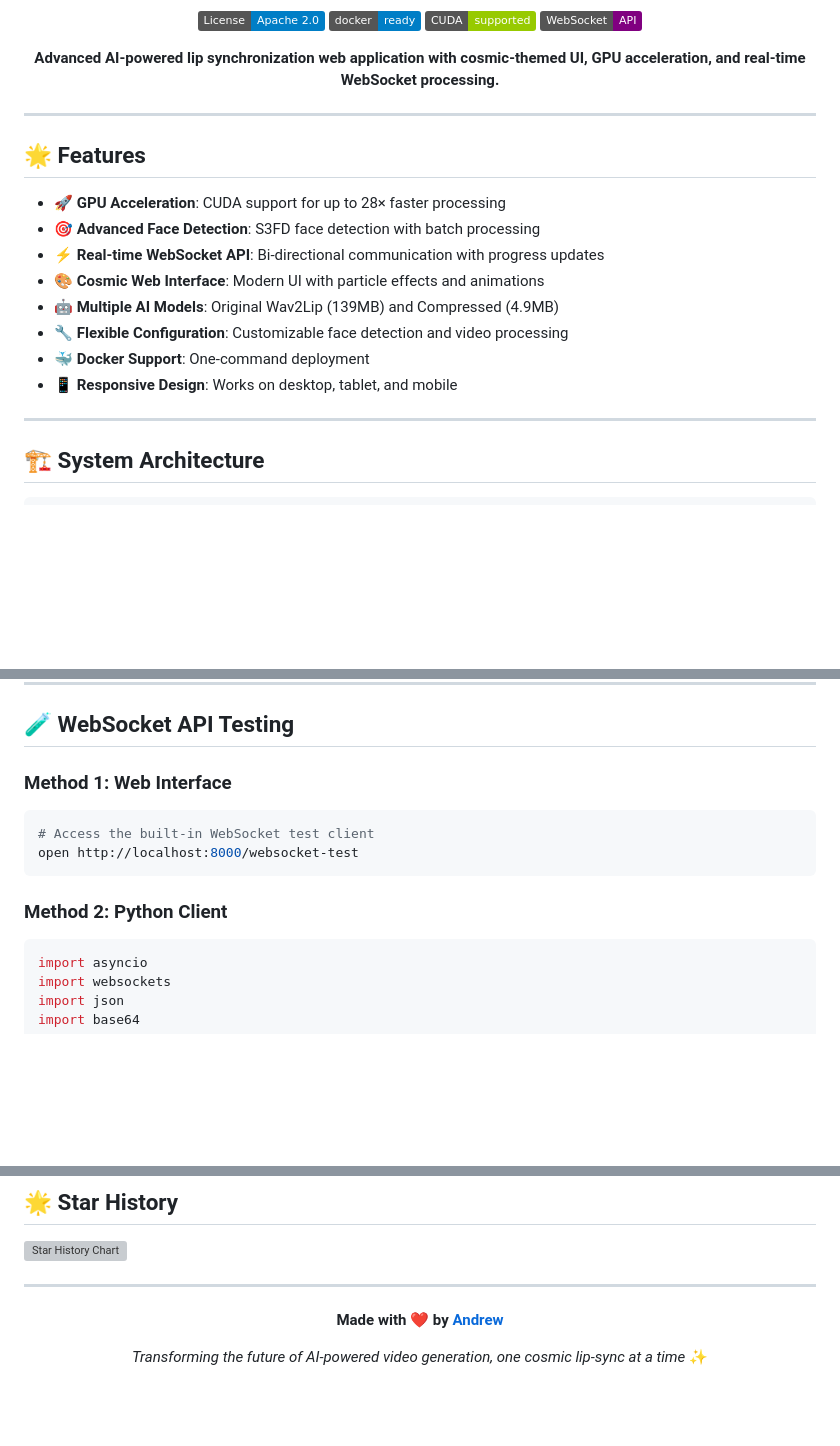
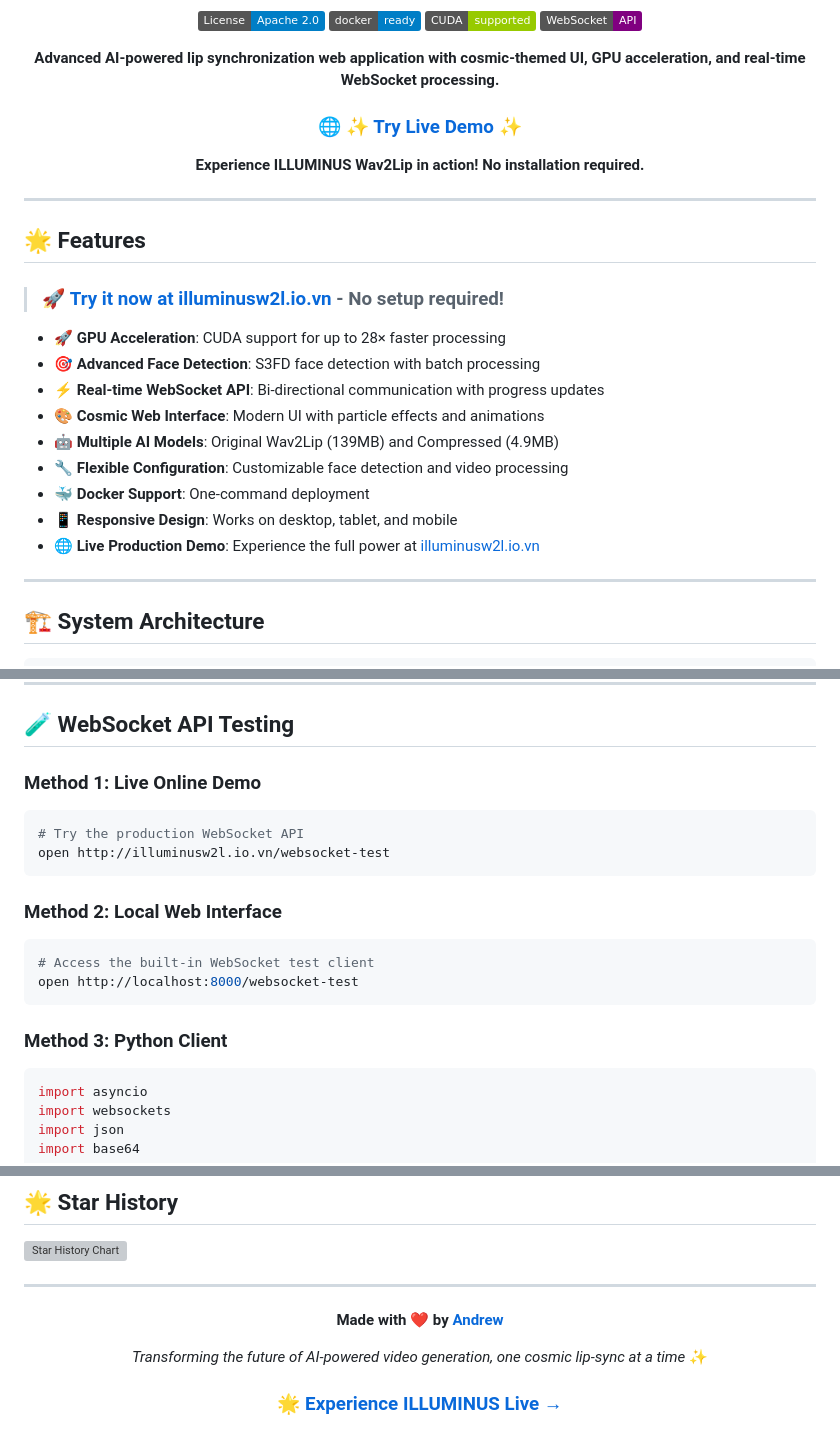
Before and after one commit to Zeres-Engel/ILLUMINUS, a Markdown page: README.md, 3 parts joined by grey strips. Drawn GitHub-style; badges without logos; blank space fills up the shorter version; grey boxes are pictures that could not be loaded.

````diff
--- a/README.md
+++ b/README.md
@@ -11,11 +11,16 @@
   [![WebSocket](https://img.shields.io/badge/WebSocket-API-purple.svg)](https://github.com/Zeres-Engel/ILLUMINUS)
 
   **Advanced AI-powered lip synchronization web application with cosmic-themed UI, GPU acceleration, and real-time WebSocket processing.**
+
+  ### 🌐 **[✨ Try Live Demo ✨](http://illuminusw2l.io.vn/)**
+  **Experience ILLUMINUS Wav2Lip in action! No installation required.**
 </div>
 
 ---
 
 ## 🌟 Features
+
+> ### 🚀 **[Try it now at illuminusw2l.io.vn](http://illuminusw2l.io.vn/)** - No setup required!
 
 - 🚀 **GPU Acceleration**: CUDA support for up to 28× faster processing
 - 🎯 **Advanced Face Detection**: S3FD face detection with batch processing
@@ -25,6 +30,7 @@
 - 🔧 **Flexible Configuration**: Customizable face detection and video processing
 - 🐳 **Docker Support**: One-command deployment
 - 📱 **Responsive Design**: Works on desktop, tablet, and mobile
+- 🌐 **Live Production Demo**: Experience the full power at [illuminusw2l.io.vn](http://illuminusw2l.io.vn/)
 
 ---
 
@@ -236,13 +254,19 @@ result = wav2lip_service.process_video_audio(
 
 ## 🧪 WebSocket API Testing
 
-### Method 1: Web Interface
+### Method 1: Live Online Demo
+```bash
+# Try the production WebSocket API
+open http://illuminusw2l.io.vn/websocket-test
+```
+
+### Method 2: Local Web Interface
 ```bash
 # Access the built-in WebSocket test client
 open http://localhost:8000/websocket-test
 ```
 
-### Method 2: Python Client
+### Method 3: Python Client
 ```python
 import asyncio
 import websockets
@@ -701,4 +738,6 @@ This project is licensed under the **Apache License 2.0** - see the [LICENSE](LI
 
 *Transforming the future of AI-powered video generation, one cosmic lip-sync at a time* ✨
 
+### 🌟 **[Experience ILLUMINUS Live →](http://illuminusw2l.io.vn/)**
+
 </div>
````
Also changed, not shown: other parts of README.md (+29 -4 lines).
